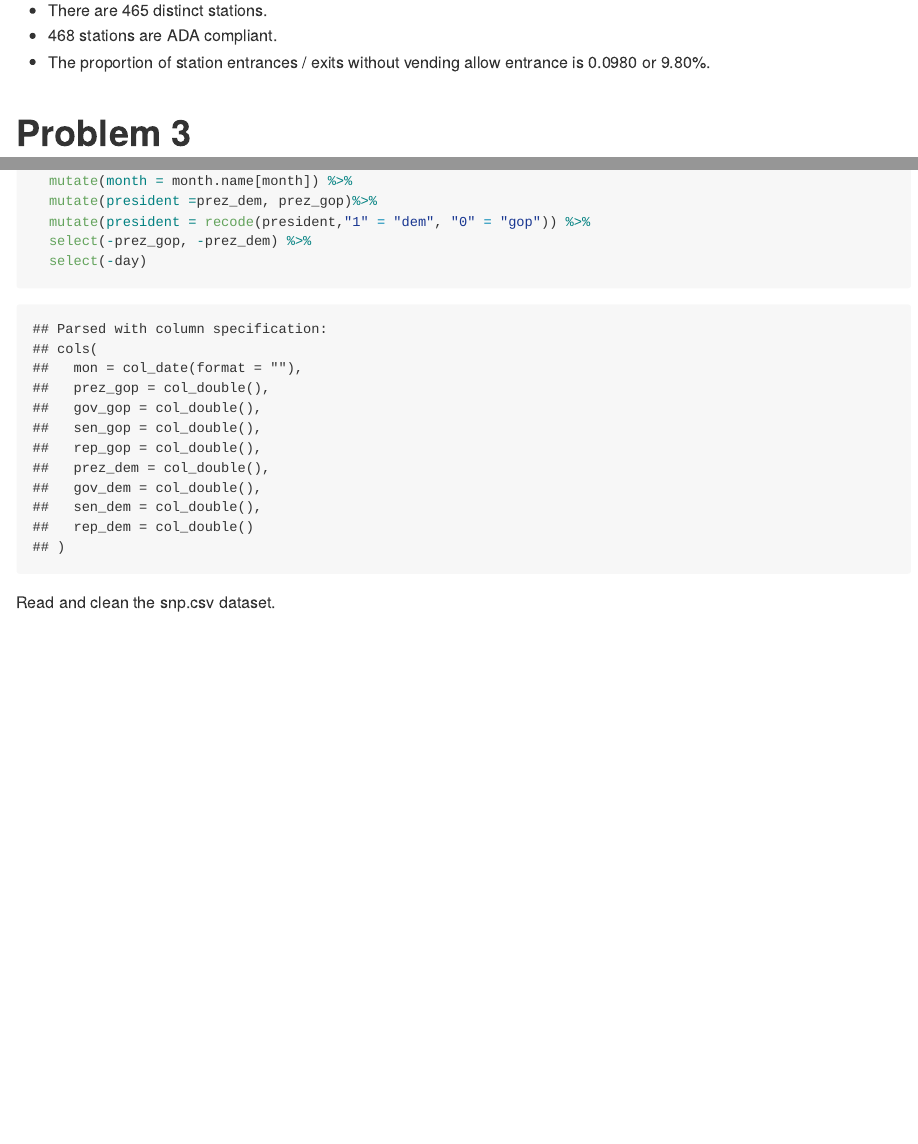
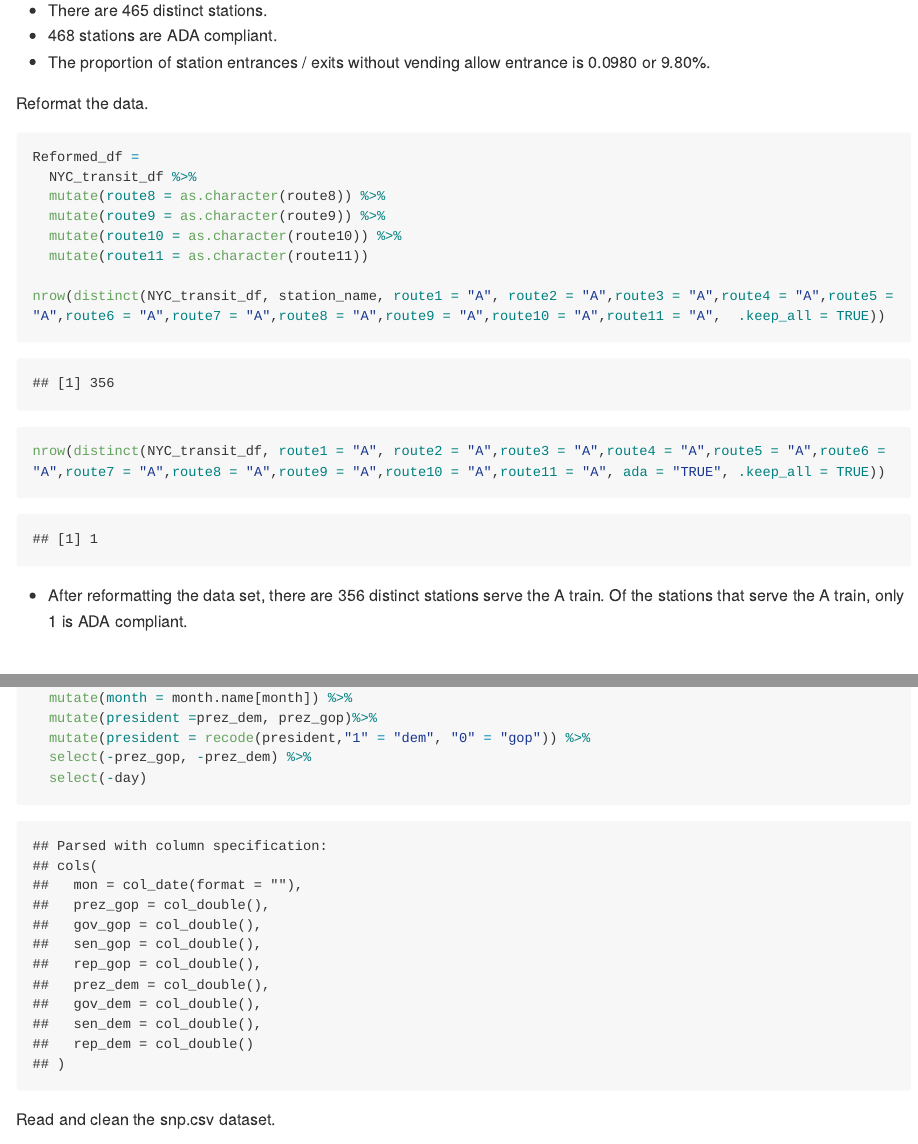
Before and after one commit to ZhongqiYue/p8105_hw2_zy2442, an R Markdown document (p8105_hw2_zy2442.Rmd): the page in a window 1100 px wide, from 4540 px down, and a second part further down, joined at a grey line. The pictures show the output file p8105_hw2_zy2442.md that the author committed with the source, drawn offline in the style of GitHub; long lines of code are wrapped.

Commit message:
Problem 3 finished + adding answers to Problem 2

````diff
--- a/p8105_hw2_zy2442.Rmd
+++ b/p8105_hw2_zy2442.Rmd
@@ -109,6 +109,23 @@ count(filter(NYC_transit_df, vending == "NO"))/sum(count(filter(NYC_transit_df,
 * 468 stations are ADA compliant.
 * The proportion of station entrances / exits without vending allow entrance is 0.0980 or 9.80%.
 
+Reformat the data.
+
+```{r}
+Reformed_df =
+  NYC_transit_df %>%
+  mutate(route8 = as.character(route8)) %>%
+  mutate(route9 = as.character(route9)) %>%
+  mutate(route10 = as.character(route10)) %>%
+  mutate(route11 = as.character(route11))
+
+nrow(distinct(NYC_transit_df, station_name, route1 = "A", route2 = "A",route3 = "A",route4 = "A",route5 = "A",route6 = "A",route7 = "A",route8 = "A",route9 = "A",route10 = "A",route11 = "A",  .keep_all = TRUE))
+
+nrow(distinct(NYC_transit_df, route1 = "A", route2 = "A",route3 = "A",route4 = "A",route5 = "A",route6 = "A",route7 = "A",route8 = "A",route9 = "A",route10 = "A",route11 = "A", ada = "TRUE", .keep_all = TRUE))
+```
+
+* After reformatting the data set, there are 356 distinct stations serve the A train. Of the stations that serve the A train, only 1 is ADA compliant.
+
 # Problem 3
 
 Read and clean the pols-month dataset.
````
Also changed, not shown: p8105_hw2_zy2442.md, p8105_hw2_zy2442.Rmd (5 more changed lines).
